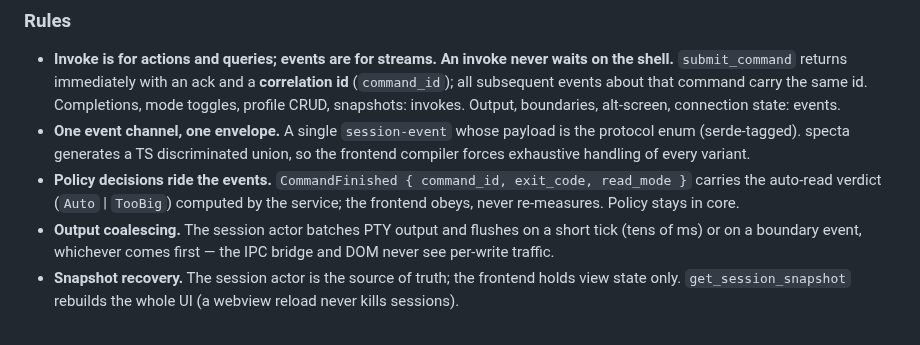
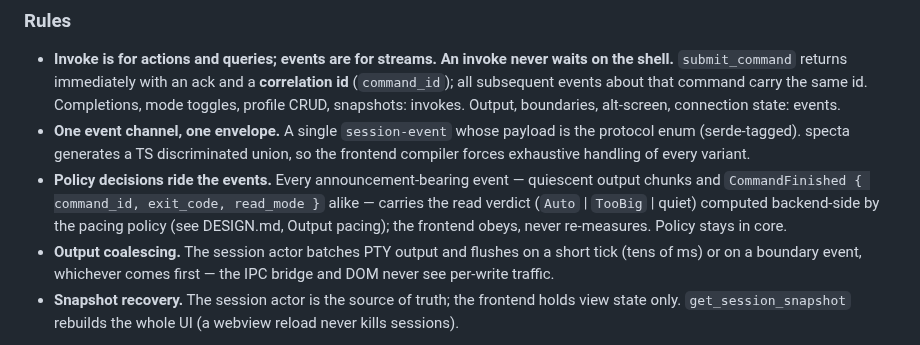
Before and after one commit to marlon-sousa/acter, a Markdown page: docs/ARCHITECTURE.md, the part around the change. GitHub-like rendering.

Commit message:
Generalize policy-rides-events to quiescent chunk verdicts
Co-Authored-By: Claude Fable 5 <noreply@anthropic.com>

```diff
--- a/docs/ARCHITECTURE.md
+++ b/docs/ARCHITECTURE.md
@@ -208,9 +208,11 @@ asserts the exact event sequence the frontend would receive.
 - **One event channel, one envelope.** A single `session-event` whose payload is the
   protocol enum (serde-tagged). specta generates a TS discriminated union, so the
   frontend compiler forces exhaustive handling of every variant.
-- **Policy decisions ride the events.** `CommandFinished { command_id, exit_code,
-  read_mode }` carries the auto-read verdict (`Auto` | `TooBig`) computed by the
-  service; the frontend obeys, never re-measures. Policy stays in core.
+- **Policy decisions ride the events.** Every announcement-bearing event — quiescent
+  output chunks and `CommandFinished { command_id, exit_code, read_mode }` alike —
+  carries the read verdict (`Auto` | `TooBig` | quiet) computed backend-side by the
+  pacing policy (see DESIGN.md, Output pacing); the frontend obeys, never
+  re-measures. Policy stays in core.
 - **Output coalescing.** The session actor batches PTY output and flushes on a short
   tick (tens of ms) or on a boundary event, whichever comes first — the IPC bridge
   and DOM never see per-write traffic.
```
